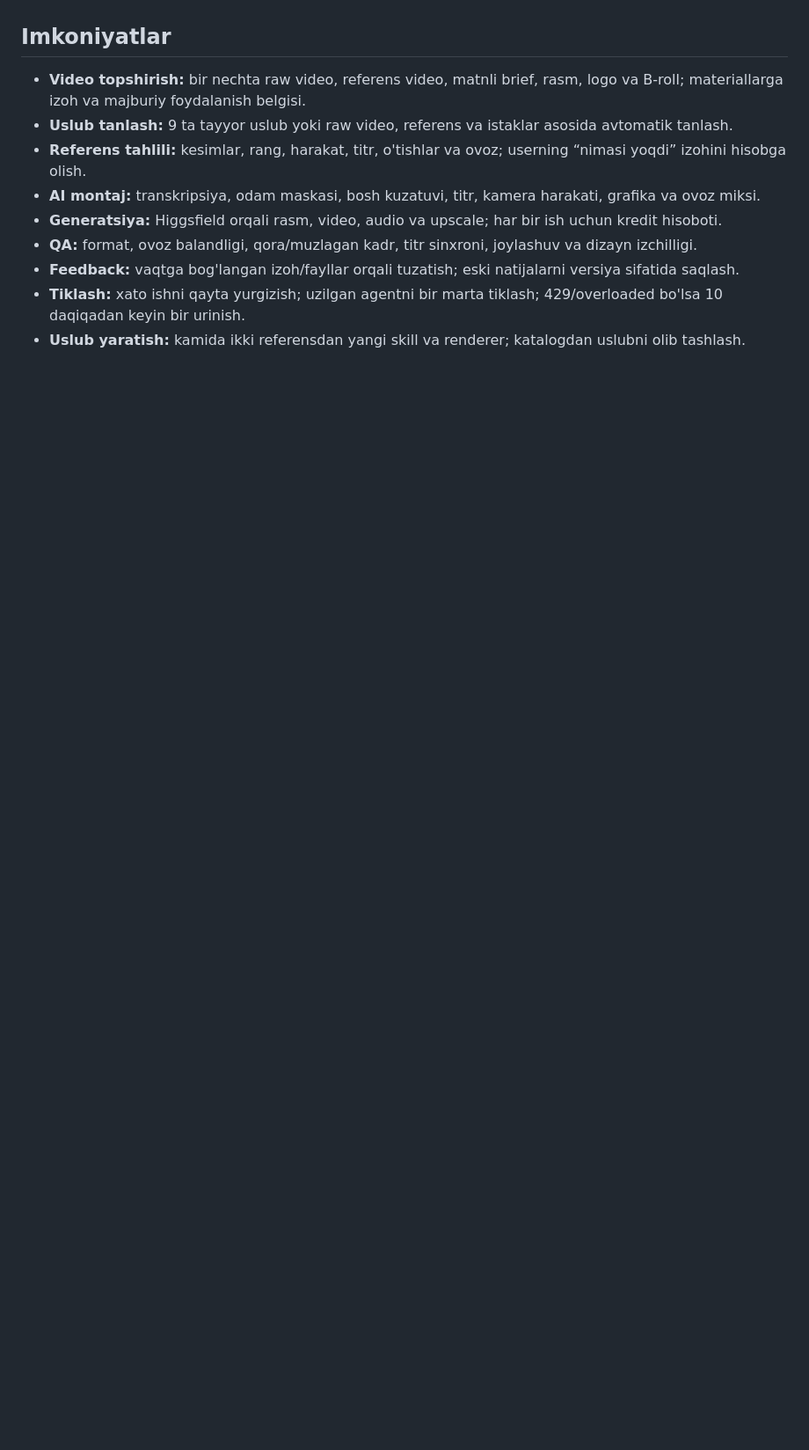
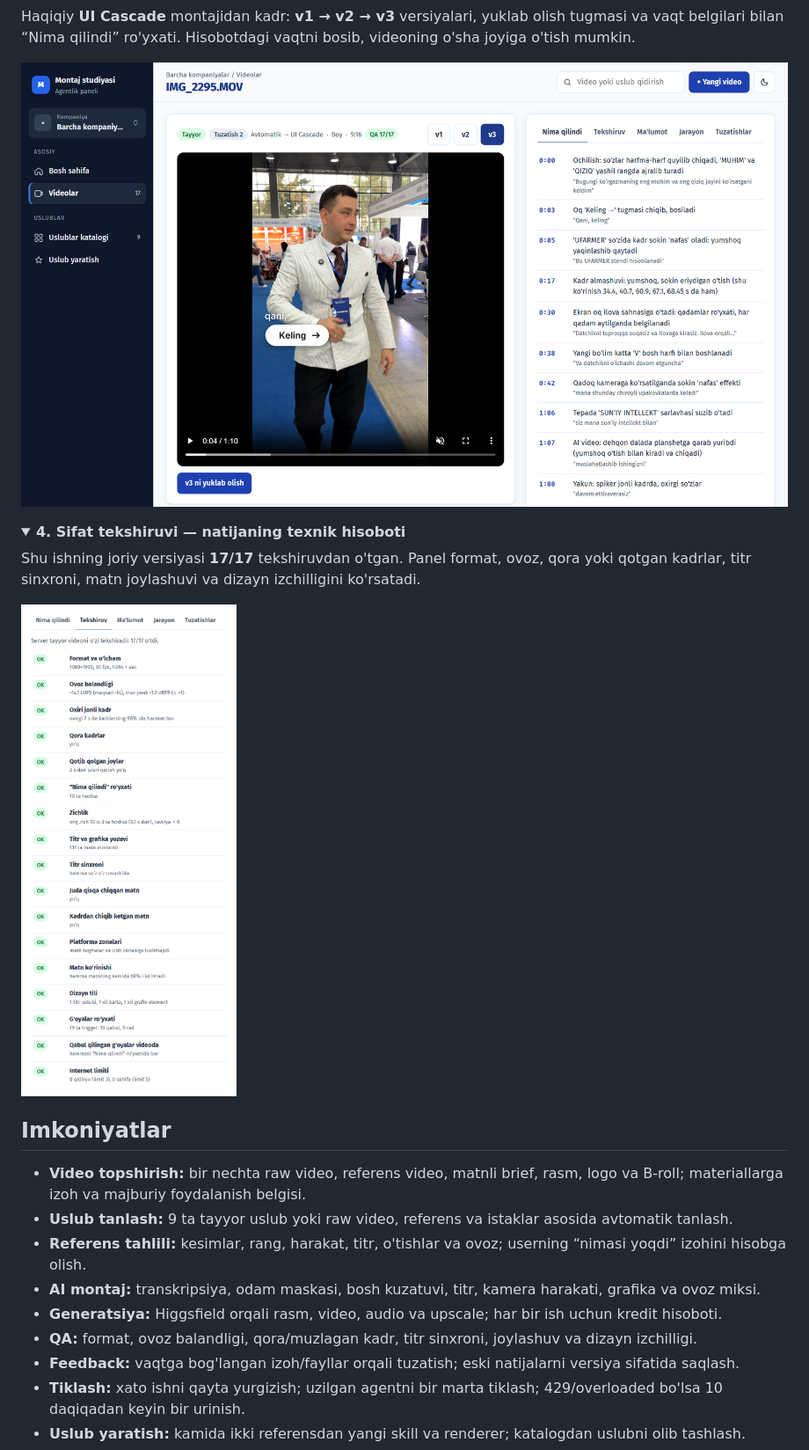
Before and after one commit to NegmurodovBexruz/AI-video-editing-, a Markdown page: README.md, the part around one of its changes. Shown at 88% size. GitHub-like rendering; pictures changed too: docs/images/edit-result.png (added), docs/images/quality-checks.png (added); folded sections open; blank space fills up the shorter version.

Commit message:
AP-1077: showcase the local editing studio in README screenshots

```diff
--- a/README.md
+++ b/README.md
@@ -8,3 +38,17 @@ Marketing agentliklari va kontent jamoalari uchun o'zbekcha AI video montaj dash
+Haqiqiy **UI Cascade** montajidan kadr: **v1 → v2 → v3** versiyalari, yuklab olish tugmasi va vaqt belgilari bilan “Nima qilindi” ro'yxati. Hisobotdagi vaqtni bosib, videoning o'sha joyiga o'tish mumkin.
+
+![Tayyor vertikal video, uchta versiya va montajdagi o'zgarishlarning vaqtli hisoboti](docs/images/edit-result.png)
+
+</details>
+
+<details>
+<summary><strong>4. Sifat tekshiruvi — natijaning texnik hisoboti</strong></summary>
+
+Shu ishning joriy versiyasi **17/17** tekshiruvdan o'tgan. Panel format, ovoz, qora yoki qotgan kadrlar, titr sinxroni, matn joylashuvi va dizayn izchilligini ko'rsatadi.
+
+<img src="docs/images/quality-checks.png" alt="Tekshiruv paneli: 17 ta tekshiruv o'tgan, jumladan 1080×1920, 30 fps, −14.1 LUFS va titr sinxroni" width="640">
+
+</details>
 
 ## Imkoniyatlar
 
```
Also changed, not shown: other parts of README.md (+33 -2 lines), docs/images/dashboard-overview.png (added), docs/images/new-edit.png (added), docs/images/style-catalogue.png (added), 2 other files.
